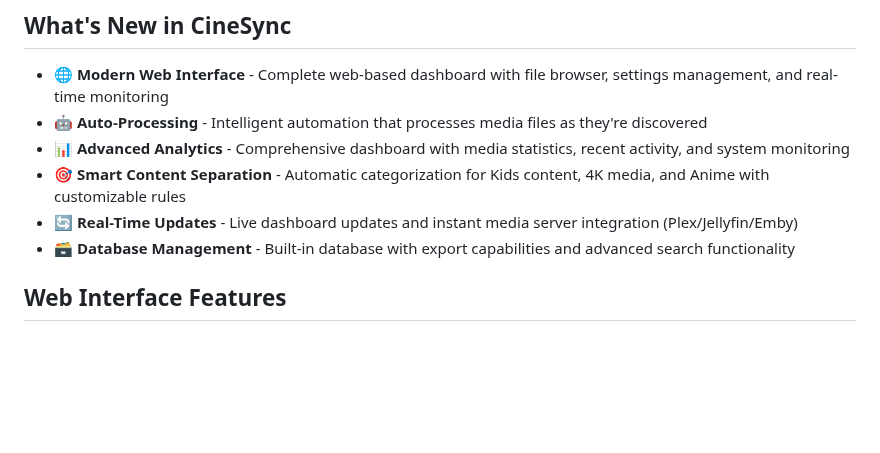
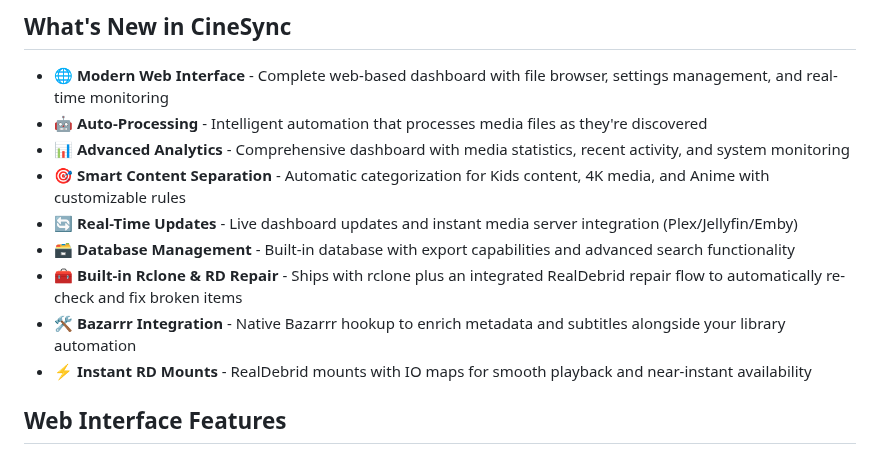
Before and after one commit to sureshfizzy/CineSync, a Markdown page: README.md, the part around the change. Drawn GitHub-style; blank space fills up the shorter version.

```diff
--- a/README.md
+++ b/README.md
@@ -58,6 +58,9 @@ CineSync creates symbolic links from source directories to destination directori
 - **🎯 Smart Content Separation** - Automatic categorization for Kids content, 4K media, and Anime with customizable rules
 - **🔄 Real-Time Updates** - Live dashboard updates and instant media server integration (Plex/Jellyfin/Emby)
 - **🗃️ Database Management** - Built-in database with export capabilities and advanced search functionality
+- **🧰 Built-in Rclone & RD Repair** - Ships with rclone plus an integrated RealDebrid repair flow to automatically re-check and fix broken items
+- **🛠️ Bazarrr Integration** - Native Bazarrr hookup to enrich metadata and subtitles alongside your library automation
+- **⚡ Instant RD Mounts** - RealDebrid mounts with IO maps for smooth playback and near-instant availability
 
 ## Web Interface Features
 
```
